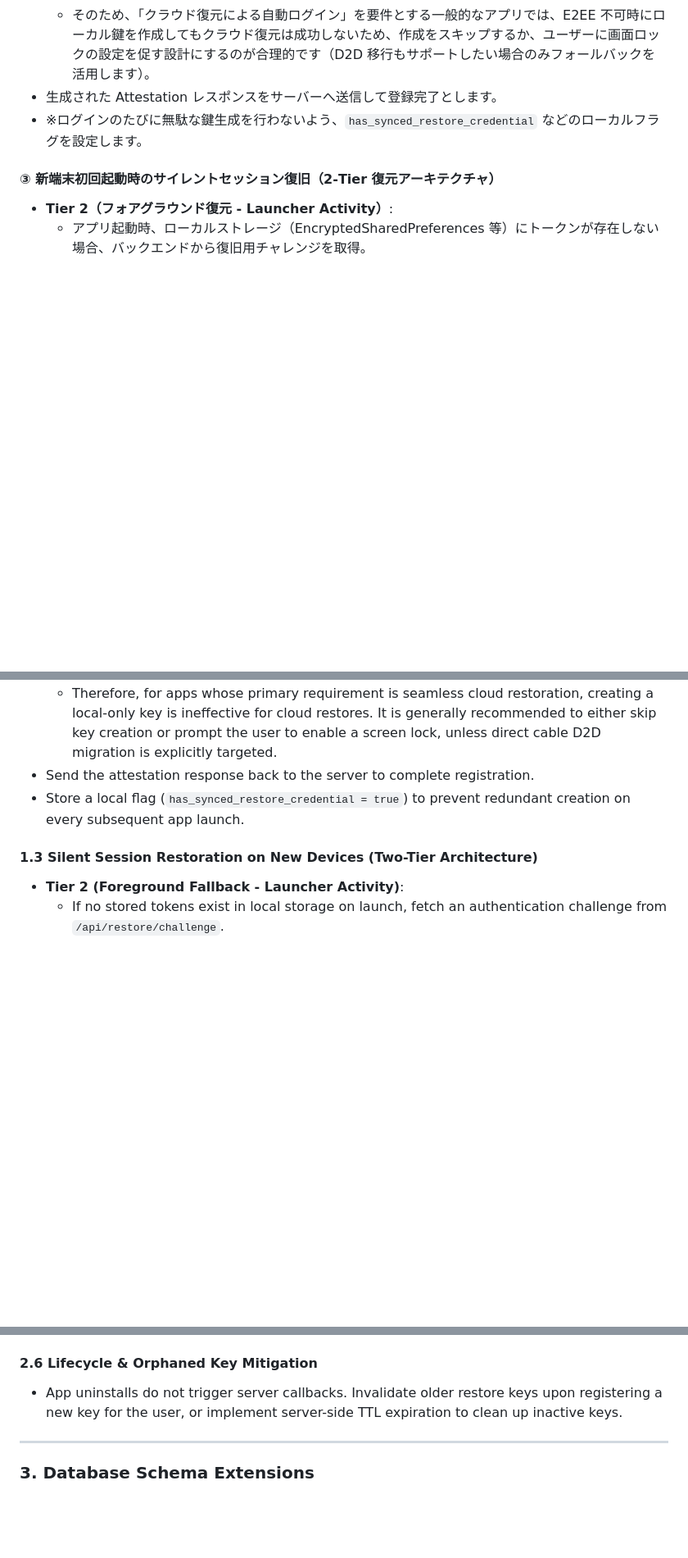
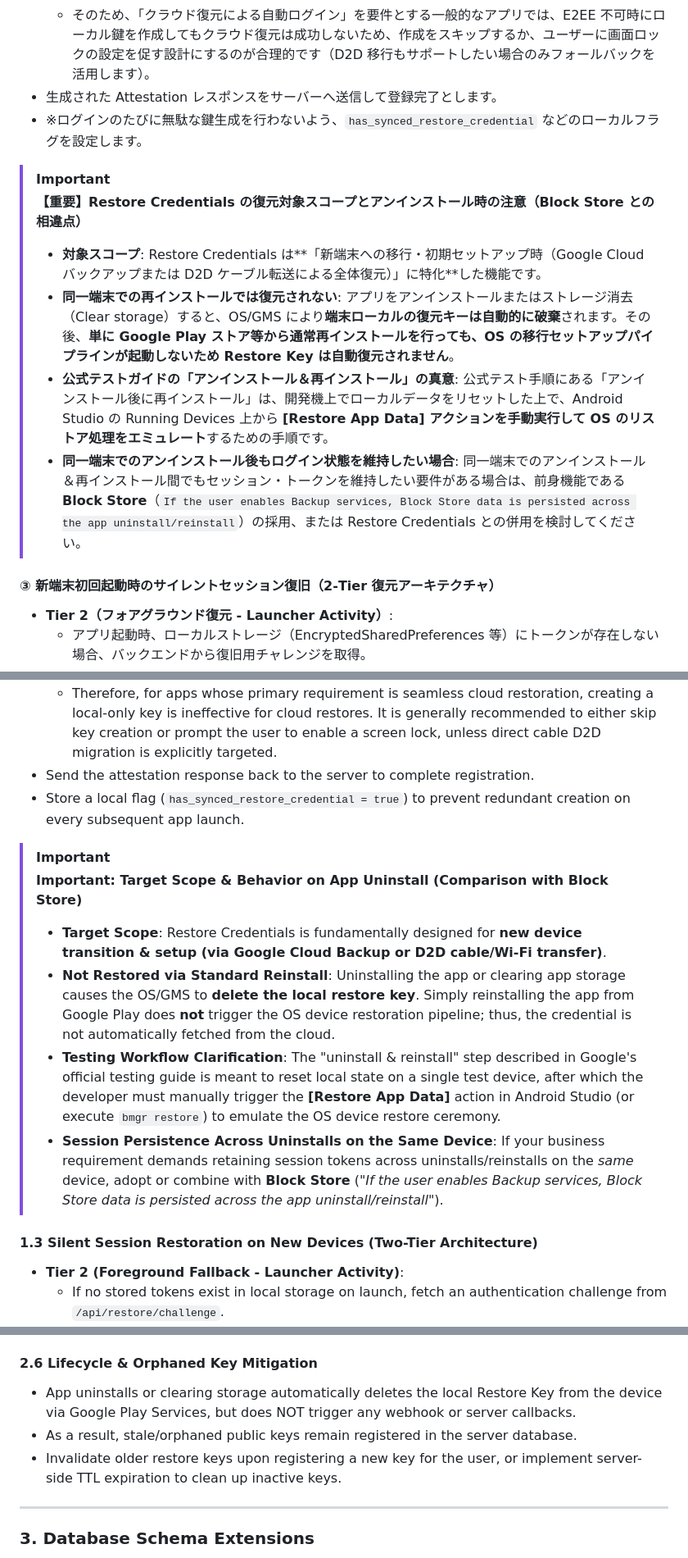
Before and after one commit to kkoiwai/RestoreCredentialsAndroid, a Markdown page: README.md, 3 parts joined by grey strips. Shown at 82% size. GitHub-like rendering; blank space fills up the shorter version.

Commit message:
docs: clarify Restore Credentials scope, uninstall behavior, and Block Store comparison

```diff
--- a/README.md
+++ b/README.md
@@ -37,6 +37,13 @@ Android Credential Manager の **Restore Credentials（資格情報の復元）*
   - そのため、「クラウド復元による自動ログイン」を要件とする一般的なアプリでは、E2EE 不可時にローカル鍵を作成してもクラウド復元は成功しないため、作成をスキップするか、ユーザーに画面ロックの設定を促す設計にするのが合理的です（D2D 移行もサポートしたい場合のみフォールバックを活用します）。
 - 生成された Attestation レスポンスをサーバーへ送信して登録完了とします。
 - ※ログインのたびに無駄な鍵生成を行わないよう、`has_synced_restore_credential` などのローカルフラグを設定します。
+
+> [!IMPORTANT]
+> **【重要】Restore Credentials の復元対象スコープとアンインストール時の注意（Block Store との相違点）**
+> - **対象スコープ**: Restore Credentials は**「新端末への移行・初期セットアップ時（Google Cloud バックアップまたは D2D ケーブル転送による全体復元）」に特化**した機能です。
+> - **同一端末での再インストールでは復元されない**: アプリをアンインストールまたはストレージ消去（Clear storage）すると、OS/GMS により**端末ローカルの復元キーは自動的に破棄**されます。その後、**単に Google Play ストア等から通常再インストールを行っても、OS の移行セットアップパイプラインが起動しないため Restore Key は自動復元されません**。
+> - **公式テストガイドの「アンインストール＆再インストール」の真意**: 公式テスト手順にある「アンインストール後に再インストール」は、開発機上でローカルデータをリセットした上で、Android Studio の Running Devices 上から **[Restore App Data] アクションを手動実行して OS のリストア処理をエミュレート**するための手順です。
+> - **同一端末でのアンインストール後もログイン状態を維持したい場合**: 同一端末でのアンインストール＆再インストール間でもセッション・トークンを維持したい要件がある場合は、前身機能である **Block Store**（`If the user enables Backup services, Block Store data is persisted across the app uninstall/reinstall`）の採用、または Restore Credentials との併用を検討してください。
 
 #### ③ 新端末初回起動時のサイレントセッション復旧（2-Tier 復元アーキテクチャ）
 - **Tier 2（フォアグラウンド復元 - Launcher Activity）**:
@@ -201,6 +210,13 @@ Add three lifecycle hooks: **creation upon login**, **zero-tap restoration on ne
   - Therefore, for apps whose primary requirement is seamless cloud restoration, creating a local-only key is ineffective for cloud restores. It is generally recommended to either skip key creation or prompt the user to enable a screen lock, unless direct cable D2D migration is explicitly targeted.
 - Send the attestation response back to the server to complete registration.
 - Store a local flag (`has_synced_restore_credential = true`) to prevent redundant creation on every subsequent app launch.
+
+> [!IMPORTANT]
+> **Important: Target Scope & Behavior on App Uninstall (Comparison with Block Store)**
+> - **Target Scope**: Restore Credentials is fundamentally designed for **new device transition & setup (via Google Cloud Backup or D2D cable/Wi-Fi transfer)**.
+> - **Not Restored via Standard Reinstall**: Uninstalling the app or clearing app storage causes the OS/GMS to **delete the local restore key**. Simply reinstalling the app from Google Play does **not** trigger the OS device restoration pipeline; thus, the credential is not automatically fetched from the cloud.
+> - **Testing Workflow Clarification**: The "uninstall & reinstall" step described in Google's official testing guide is meant to reset local state on a single test device, after which the developer must manually trigger the **[Restore App Data]** action in Android Studio (or execute `bmgr restore`) to emulate the OS device restore ceremony.
+> - **Session Persistence Across Uninstalls on the Same Device**: If your business requirement demands retaining session tokens across uninstalls/reinstalls on the *same* device, adopt or combine with **Block Store** (*"If the user enables Backup services, Block Store data is persisted across the app uninstall/reinstall"*).
 
 #### 1.3 Silent Session Restoration on New Devices (Two-Tier Architecture)
 - **Tier 2 (Foreground Fallback - Launcher Activity)**:
@@ -292,7 +308,9 @@ Whether an `id_token` should be re-issued upon session restoration—and whether
 - The server must validate this value against authorized SHA-256 fingerprints declared in `.well-known/assetlinks.json` to block tampered or unauthorized APKs.
 
 #### 2.6 Lifecycle & Orphaned Key Mitigation
-- App uninstalls do not trigger server callbacks. Invalidate older restore keys upon registering a new key for the user, or implement server-side TTL expiration to clean up inactive keys.
+- App uninstalls or clearing storage automatically deletes the local Restore Key from the device via Google Play Services, but does NOT trigger any webhook or server callbacks.
+- As a result, stale/orphaned public keys remain registered in the server database.
+- Invalidate older restore keys upon registering a new key for the user, or implement server-side TTL expiration to clean up inactive keys.
 
 ---
 
```
Also changed, not shown: other parts of README.md (+8 -3 lines).
